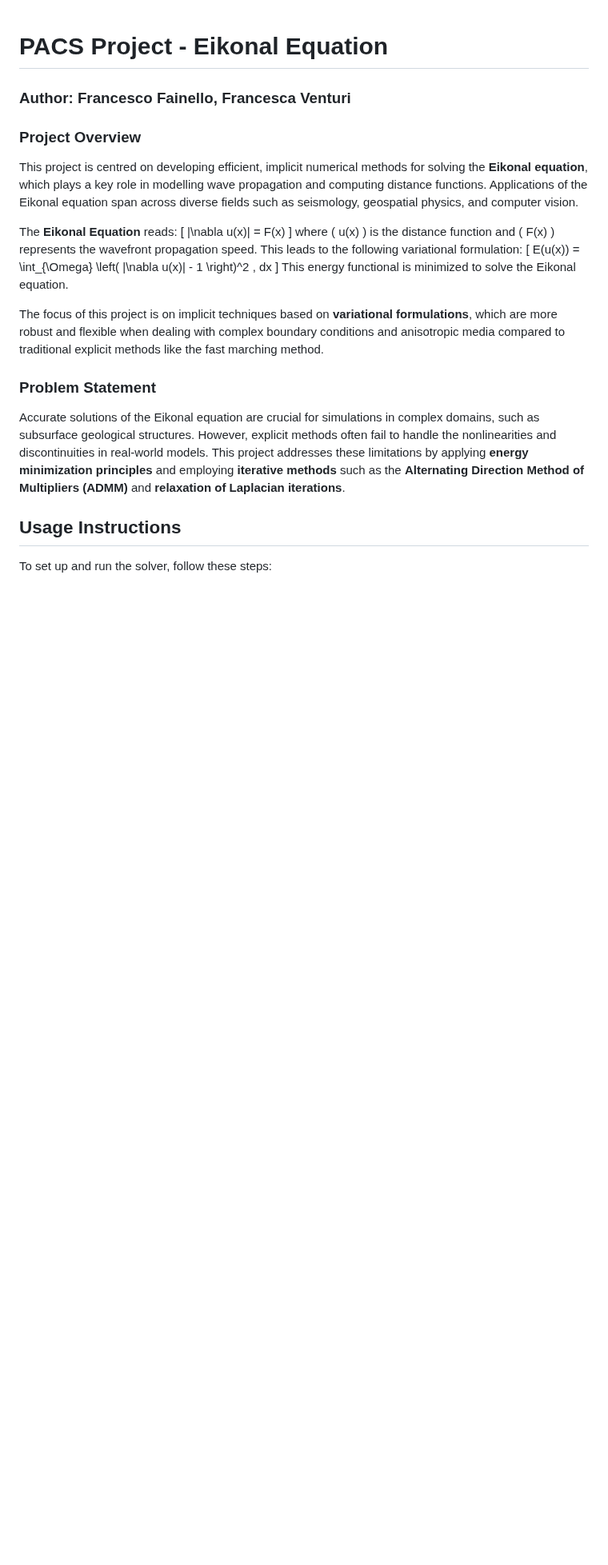
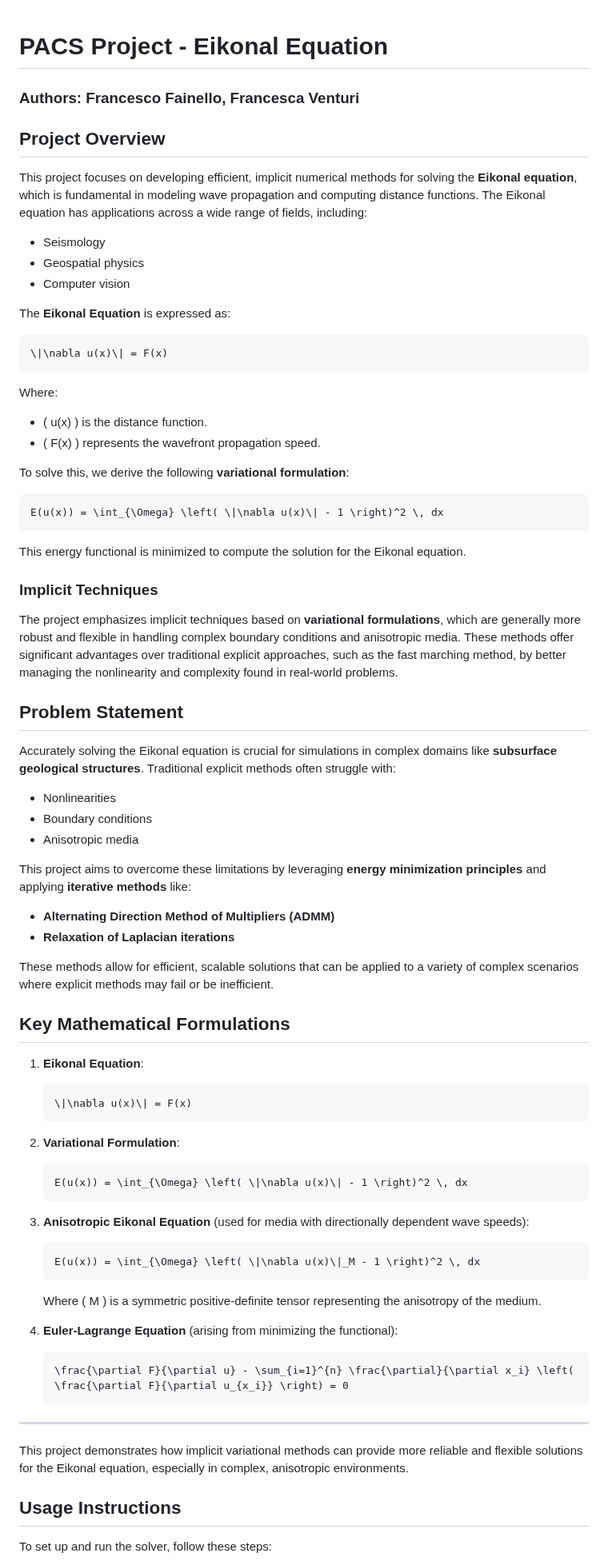
Before and after one commit to frafainello/pacs_fainello_venturi, a Markdown page: README.md, the part around the change. Shown at 80% size. GitHub-like rendering; blank space fills up the shorter version.

````diff
--- a/README.md
+++ b/README.md
@@ -1,27 +1,77 @@
 # PACS Project - Eikonal Equation
 
-### Author: Francesco Fainello, Francesca Venturi
+### Authors: Francesco Fainello, Francesca Venturi
 
-### Project Overview
+## Project Overview
 
-This project is centred on developing efficient, implicit numerical methods for solving the **Eikonal equation**, which plays a key role in modelling wave propagation and computing distance functions. Applications of the Eikonal equation span across diverse fields such as seismology, geospatial physics, and computer vision.
+This project focuses on developing efficient, implicit numerical methods for solving the **Eikonal equation**, which is fundamental in modeling wave propagation and computing distance functions. The Eikonal equation has applications across a wide range of fields, including:
 
-The **Eikonal Equation** reads:
-   \[
+- Seismology
+- Geospatial physics
+- Computer vision
+
+The **Eikonal Equation** is expressed as:
+
+```math
+\|\nabla u(x)\| = F(x)
+```
+
+Where:
+- \( u(x) \) is the distance function.
+- \( F(x) \) represents the wavefront propagation speed.
+
+To solve this, we derive the following **variational formulation**:
+
+```math
+E(u(x)) = \int_{\Omega} \left( \|\nabla u(x)\| - 1 \right)^2 \, dx
+```
+
+This energy functional is minimized to compute the solution for the Eikonal equation.
+
+### Implicit Techniques
+
+The project emphasizes implicit techniques based on **variational formulations**, which are generally more robust and flexible in handling complex boundary conditions and anisotropic media. These methods offer significant advantages over traditional explicit approaches, such as the fast marching method, by better managing the nonlinearity and complexity found in real-world problems.
+
+## Problem Statement
+
+Accurately solving the Eikonal equation is crucial for simulations in complex domains like **subsurface geological structures**. Traditional explicit methods often struggle with:
+- Nonlinearities
+- Boundary conditions
+- Anisotropic media
+
+This project aims to overcome these limitations by leveraging **energy minimization principles** and applying **iterative methods** like:
+
+- **Alternating Direction Method of Multipliers (ADMM)**
+- **Relaxation of Laplacian iterations**
+
+These methods allow for efficient, scalable solutions that can be applied to a variety of complex scenarios where explicit methods may fail or be inefficient.
+
+## Key Mathematical Formulations
+
+1. **Eikonal Equation**:
+   ```math
    \|\nabla u(x)\| = F(x)
-   \]
-where \( u(x) \) is the distance function and \( F(x) \) represents the wavefront propagation speed. This leads to the following variational formulation:
-\[
+   ```
+
+2. **Variational Formulation**:
+   ```math
    E(u(x)) = \int_{\Omega} \left( \|\nabla u(x)\| - 1 \right)^2 \, dx
-   \]
-   This energy functional is minimized to solve the Eikonal equation.
+   ```
 
+3. **Anisotropic Eikonal Equation** (used for media with directionally dependent wave speeds):
+   ```math
+   E(u(x)) = \int_{\Omega} \left( \|\nabla u(x)\|_M - 1 \right)^2 \, dx
+   ```
+   Where \( M \) is a symmetric positive-definite tensor representing the anisotropy of the medium.
 
-The focus of this project is on implicit techniques based on **variational formulations**, which are more robust and flexible when dealing with complex boundary conditions and anisotropic media compared to traditional explicit methods like the fast marching method.
+4. **Euler-Lagrange Equation** (arising from minimizing the functional):
+   ```math
+   \frac{\partial F}{\partial u} - \sum_{i=1}^{n} \frac{\partial}{\partial x_i} \left( \frac{\partial F}{\partial u_{x_i}} \right) = 0
+   ```
 
-### Problem Statement
+---
 
-Accurate solutions of the Eikonal equation are crucial for simulations in complex domains, such as subsurface geological structures. However, explicit methods often fail to handle the nonlinearities and discontinuities in real-world models. This project addresses these limitations by applying **energy minimization principles** and employing **iterative methods** such as the **Alternating Direction Method of Multipliers (ADMM)** and **relaxation of Laplacian iterations**.
+This project demonstrates how implicit variational methods can provide more reliable and flexible solutions for the Eikonal equation, especially in complex, anisotropic environments.
 
 ## Usage Instructions
 
````
